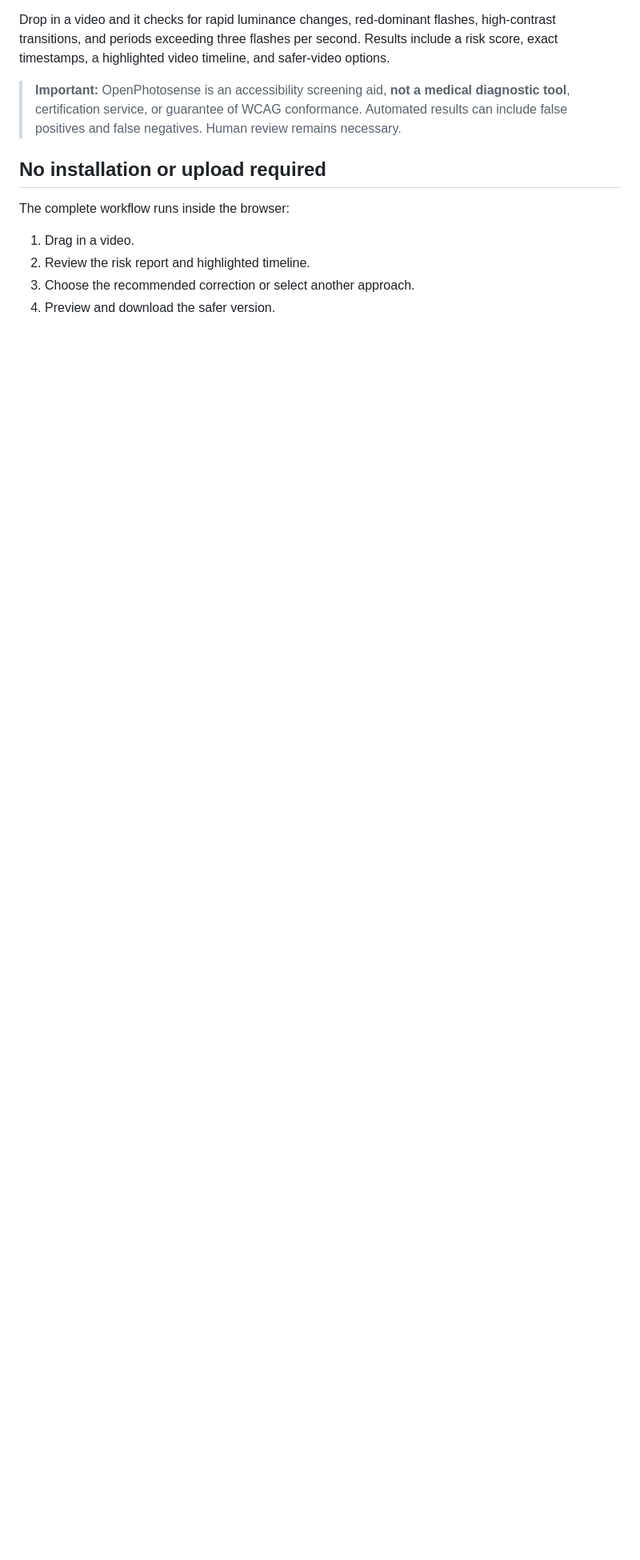
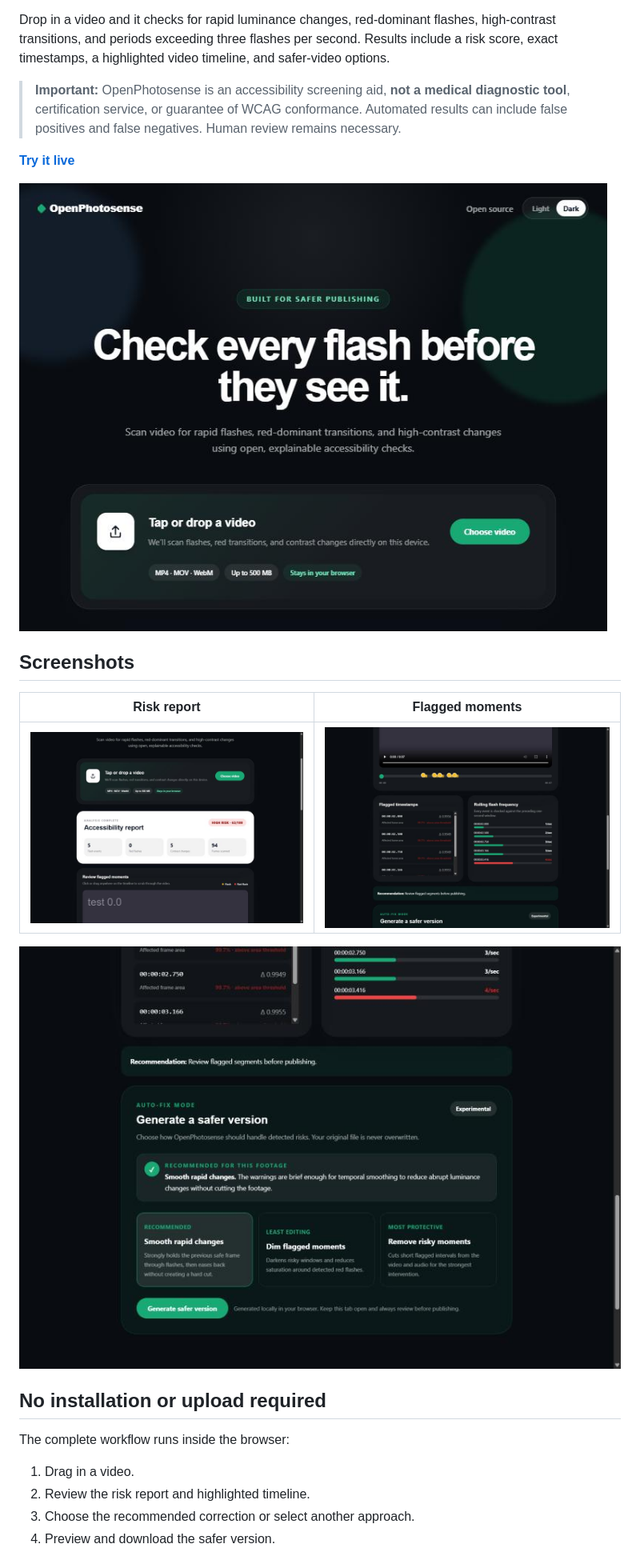
Before and after one commit to abacked/OpenPhotosense, a Markdown page: README.md, the part around the change. Shown at 80% size. GitHub-like rendering; pictures changed too: docs/screenshots/auto-fix.jpg (added), docs/screenshots/report.jpg (added), docs/screenshots/start.jpg (added); blank space fills up the shorter version.

Commit message:
Add screenshots and live demo link to README
Co-Authored-By: Claude Opus 5.5 <noreply@anthropic.com>

```diff
--- a/README.md
+++ b/README.md
@@ -5,6 +5,18 @@ OpenPhotosense is a private, open-source browser tool for reviewing videos for p
 Drop in a video and it checks for rapid luminance changes, red-dominant flashes, high-contrast transitions, and periods exceeding three flashes per second. Results include a risk score, exact timestamps, a highlighted video timeline, and safer-video options.
 
 > **Important:** OpenPhotosense is an accessibility screening aid, **not a medical diagnostic tool**, certification service, or guarantee of WCAG conformance. Automated results can include false positives and false negatives. Human review remains necessary.
+
+**[Try it live](https://abacked.github.io/OpenPhotosense/)**
+
+![OpenPhotosense start screen with a drop zone for choosing a video](docs/screenshots/start.jpg)
+
+## Screenshots
+
+| Risk report | Flagged moments |
+| --- | --- |
+| ![Accessibility report showing a high risk score, flash events, red flashes, contrast changes and frames scanned](docs/screenshots/report.jpg) | ![Flagged timestamps with affected frame area, and the rolling flash frequency per one-second window](docs/screenshots/timeline.jpg) |
+
+![Auto-fix panel recommending smoothing, with dim and remove as alternatives](docs/screenshots/auto-fix.jpg)
 
 ## No installation or upload required
 
```
